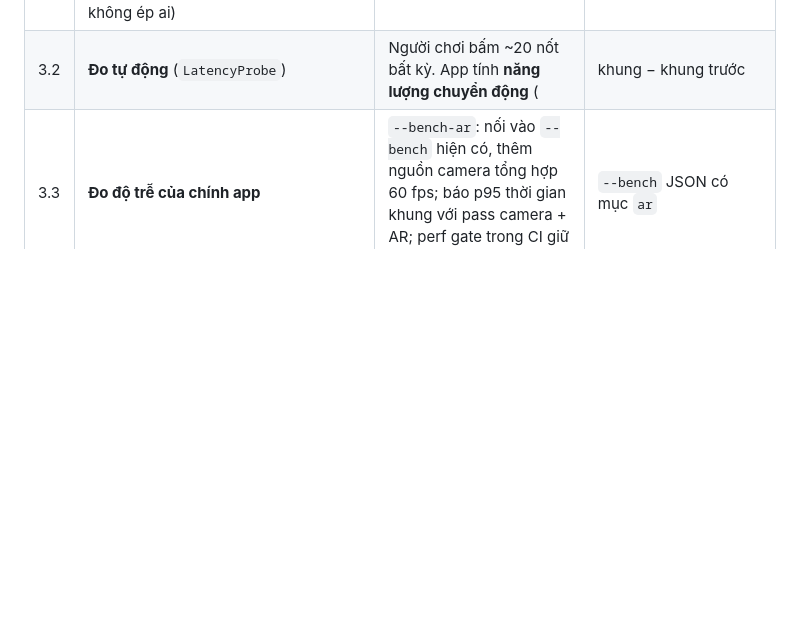
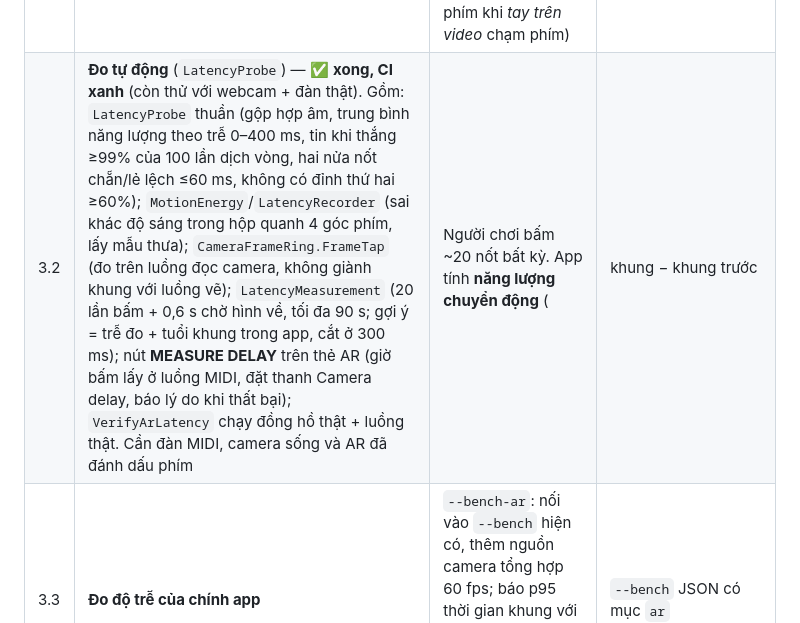
Before and after one commit to lxmtuu/PianoPath, a Markdown page: docs/AR-OVERLAY-ROADMAP.md, the part around the change. GitHub-like rendering; blank space fills up the shorter version.

Commit message:
docs: AR-3.2 green
Co-authored-by: arena-agent <297053741+arena-agent@users.noreply.github.com>

```diff
--- a/docs/AR-OVERLAY-ROADMAP.md
+++ b/docs/AR-OVERLAY-ROADMAP.md
@@ -143,7 +143,7 @@ Camera luôn trễ ~60–150 ms so với thực, trong khi hiệu ứng theo MID
 | # | Việc | Chi tiết | Kiểm chứng |
 |---|---|---|---|
 | 3.1 | **Visual sync offset** — ✅ **xong, CI xanh** (`ArDelay` 0–300 ms, mặc định 0, slider “Camera delay” trên thẻ AR, không vào preset. Hiểu như sau: màn hình là cái nhìn *trễ d* về thế giới, nên cả lớp AR được vẽ theo thế giới của d trước — phím bấm sáng muộn d (`ArKeyHistory`: lịch sử độ sáng phím của vòng render, hỏi tại `now − d`, nội suy), nốt tới muộn d (vị trí bài trừ d) — để nốt chạm phím đúng lúc tay trong video chạm phím nếu người chơi bấm đúng nhịp tiếng. Tiếng không bị trễ. Cần cân nhắc: người tập bấm theo *màn hình* sẽ thấy nốt chạm phím muộn d so với tiếng — mặc định 0 để không ép ai) | Slider **Camera delay compensation** (0–300 ms, mặc định 0). Cách bù: **trì hoãn phần hiệu ứng theo MIDI** (phím sáng, hạt) cho khớp video — **không** trễ âm thanh (tiếng phải ra ngay). Nốt rơi trong Learn mode tính theo vị trí bài nên dịch trước theo offset (nốt chạm phím khi *tay trên video* chạm phím) | `VerifyGpuStage`: offset 100 ms → hit xuất hiện đúng 100 ms sau trên đồng hồ GPU; tiếng không bị trễ |
-| 3.2 | **Đo tự động** (`LatencyProbe`) | Người chơi bấm ~20 nốt bất kỳ. App tính **năng lượng chuyển động** (|khung − khung trước|) trong dải phím theo thời gian và **tương quan chéo** với chuỗi thời điểm Note On → độ trễ tốt nhất ∈ [0, 400 ms]. Báo độ tin cậy; thấp thì đề nghị thử lại | test tổng hợp: chuỗi Note On ngẫu nhiên + chuyển động trễ 83 ms + nhiễu → ước lượng ±1 khung |
+| 3.2 | **Đo tự động** (`LatencyProbe`) — ✅ **xong, CI xanh** (còn thử với webcam + đàn thật). Gồm: `LatencyProbe` thuần (gộp hợp âm, trung bình năng lượng theo trễ 0–400 ms, tin khi thắng ≥99% của 100 lần dịch vòng, hai nửa nốt chẵn/lẻ lệch ≤60 ms, không có đỉnh thứ hai ≥60%); `MotionEnergy`/`LatencyRecorder` (sai khác độ sáng trong hộp quanh 4 góc phím, lấy mẫu thưa); `CameraFrameRing.FrameTap` (đo trên luồng đọc camera, không giành khung với luồng vẽ); `LatencyMeasurement` (20 lần bấm + 0,6 s chờ hình về, tối đa 90 s; gợi ý = trễ đo + tuổi khung trong app, cắt ở 300 ms); nút **MEASURE DELAY** trên thẻ AR (giờ bấm lấy ở luồng MIDI, đặt thanh Camera delay, báo lý do khi thất bại); `VerifyArLatency` chạy đồng hồ thật + luồng thật. Cần đàn MIDI, camera sống và AR đã đánh dấu phím | Người chơi bấm ~20 nốt bất kỳ. App tính **năng lượng chuyển động** (|khung − khung trước|) trong dải phím theo thời gian và **tương quan chéo** với chuỗi thời điểm Note On → độ trễ tốt nhất ∈ [0, 400 ms]. Báo độ tin cậy; thấp thì đề nghị thử lại | test tổng hợp: chuỗi Note On ngẫu nhiên + chuyển động trễ 83 ms + nhiễu → ước lượng ±1 khung |
 | 3.3 | **Đo độ trễ của chính app** | `--bench-ar`: nối vào `--bench` hiện có, thêm nguồn camera tổng hợp 60 fps; báo p95 thời gian khung với pass camera + AR; perf gate trong CI giữ giới hạn như đã có | `--bench` JSON có mục `ar` |
 | 3.4 | **Ghi hình giữ đồng bộ** | Khung camera ghi theo **dấu thời gian đã bù**, không theo thời điểm render; video + tiếng lệch ≤ 1 khung trong tệp MP4 | `VerifyMp4Recorder` mốc thời gian |
 
```
